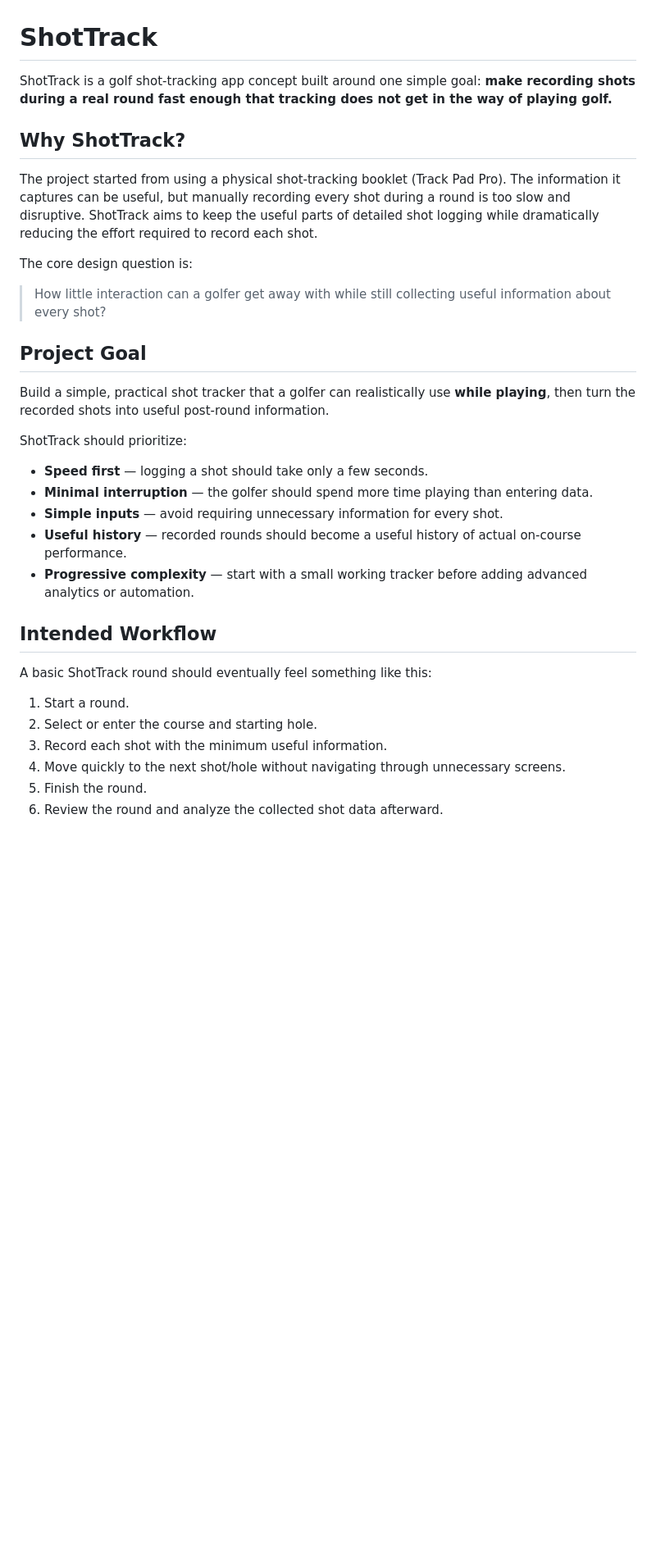
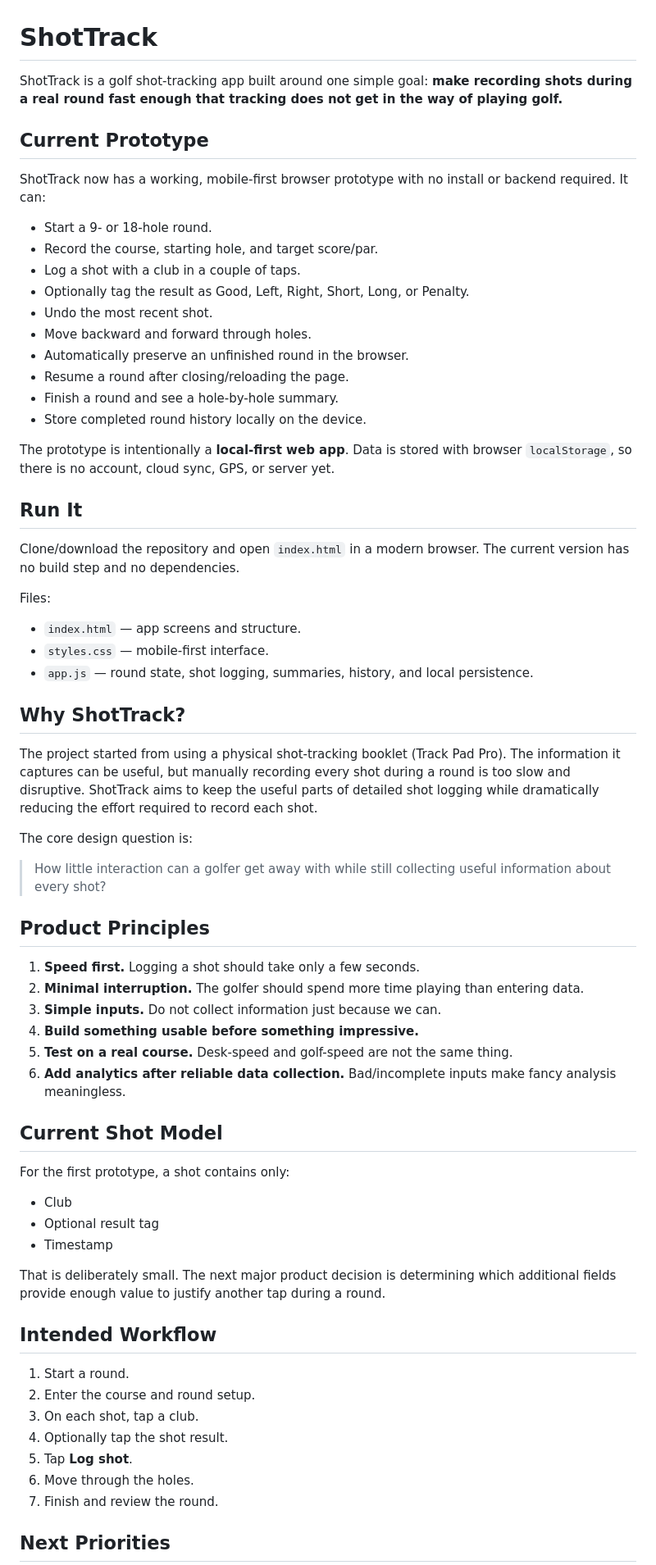
Before and after one commit to Basetake/ShotTrack, a Markdown page: README.md, the part around one of its changes. Shown at 82% size. Rendered like a GitHub page; blank space fills up the shorter version.

```diff
--- a/README.md
+++ b/README.md
@@ -1,6 +1,33 @@
 # ShotTrack
 
-ShotTrack is a golf shot-tracking app concept built around one simple goal: **make recording shots during a real round fast enough that tracking does not get in the way of playing golf.**
+ShotTrack is a golf shot-tracking app built around one simple goal: **make recording shots during a real round fast enough that tracking does not get in the way of playing golf.**
+
+## Current Prototype
+
+ShotTrack now has a working, mobile-first browser prototype with no install or backend required. It can:
+
+- Start a 9- or 18-hole round.
+- Record the course, starting hole, and target score/par.
+- Log a shot with a club in a couple of taps.
+- Optionally tag the result as Good, Left, Right, Short, Long, or Penalty.
+- Undo the most recent shot.
+- Move backward and forward through holes.
+- Automatically preserve an unfinished round in the browser.
+- Resume a round after closing/reloading the page.
+- Finish a round and see a hole-by-hole summary.
+- Store completed round history locally on the device.
+
+The prototype is intentionally a **local-first web app**. Data is stored with browser `localStorage`, so there is no account, cloud sync, GPS, or server yet.
+
+## Run It
+
+Clone/download the repository and open `index.html` in a modern browser. The current version has no build step and no dependencies.
+
+Files:
+
+- `index.html` — app screens and structure.
+- `styles.css` — mobile-first interface.
+- `app.js` — round state, shot logging, summaries, history, and local persistence.
 
 ## Why ShotTrack?
 
@@ -10,26 +37,34 @@ The core design question is:
 
 > How little interaction can a golfer get away with while still collecting useful information about every shot?
 
-## Project Goal
+## Product Principles
 
-Build a simple, practical shot tracker that a golfer can realistically use **while playing**, then turn the recorded shots into useful post-round information.
+1. **Speed first.** Logging a shot should take only a few seconds.
+2. **Minimal interruption.** The golfer should spend more time playing than entering data.
+3. **Simple inputs.** Do not collect information just because we can.
+4. **Build something usable before something impressive.**
+5. **Test on a real course.** Desk-speed and golf-speed are not the same thing.
+6. **Add analytics after reliable data collection.** Bad/incomplete inputs make fancy analysis meaningless.
 
-ShotTrack should prioritize:
+## Current Shot Model
 
-- **Speed first** — logging a shot should take only a few seconds.
-- **Minimal interruption** — the golfer should spend more time playing than entering data.
-- **Simple inputs** — avoid requiring unnecessary information for every shot.
-- **Useful history** — recorded rounds should become a useful history of actual on-course performance.
-- **Progressive complexity** — start with a small working tracker before adding advanced analytics or automation.
+For the first prototype, a shot contains only:
+
+- Club
+- Optional result tag
+- Timestamp
+
+That is deliberately small. The next major product decision is determining which additional fields provide enough value to justify another tap during a round.
 
 ## Intended Workflow
 
-A basic ShotTrack round should eventually feel something like this:
+1. Start a round.
+2. Enter the course and round setup.
+3. On each shot, tap a club.
+4. Optionally tap the shot result.
+5. Tap **Log shot**.
+6. Move through the holes.
+7. Finish and review the round.
 
-1. Start a round.
-2. Select or enter the course and starting hole.
-3. Record each shot with the minimum useful information.
-4. Move quickly to the next shot/hole without navigating through unnecessary screens.
-5. Finish the round.
-6. Review the round and analyze the collected shot data afterward.
+## Next Priorities
 
```
Also changed, not shown: other parts of README.md (+26 -71 lines).
